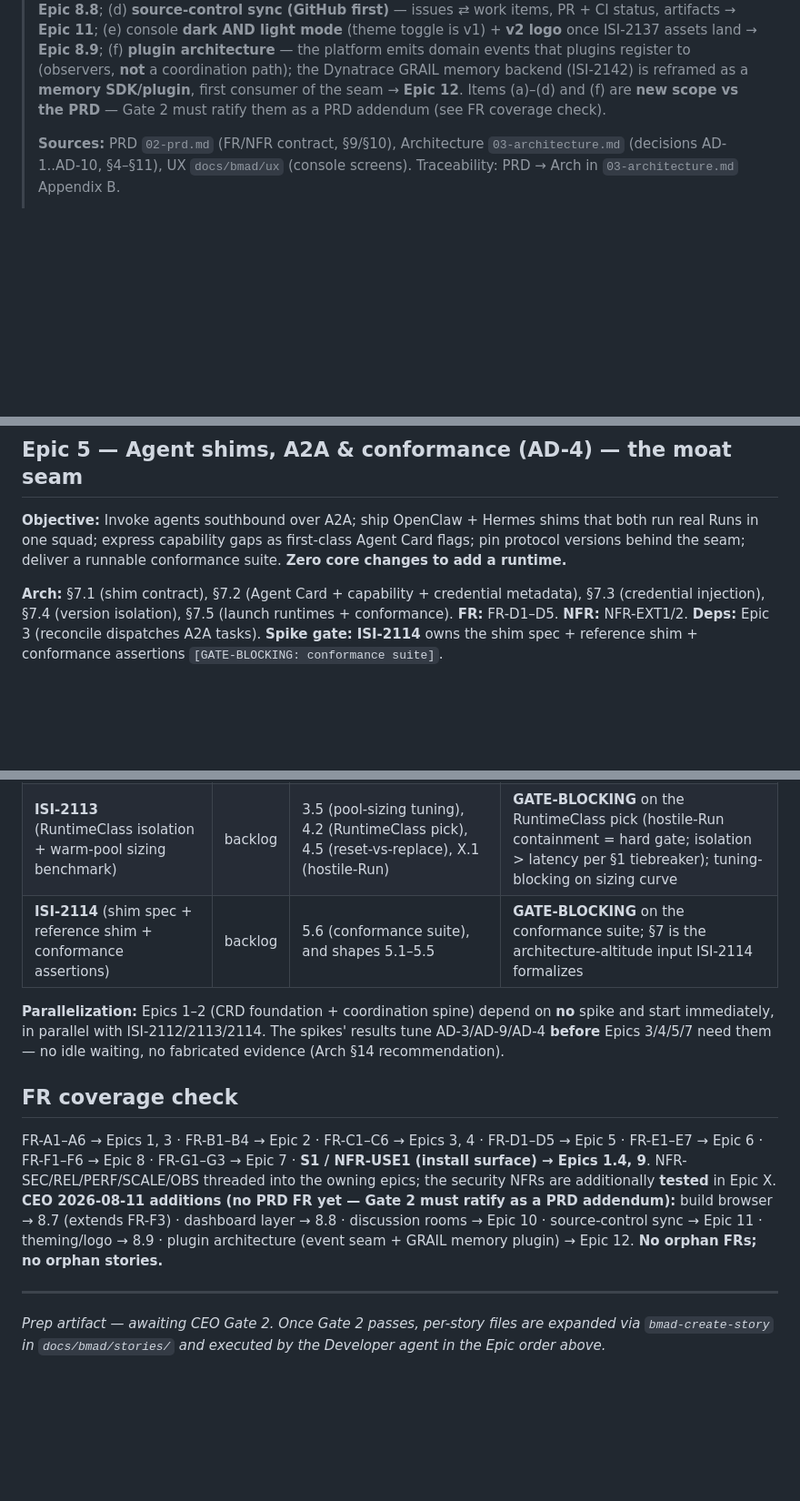
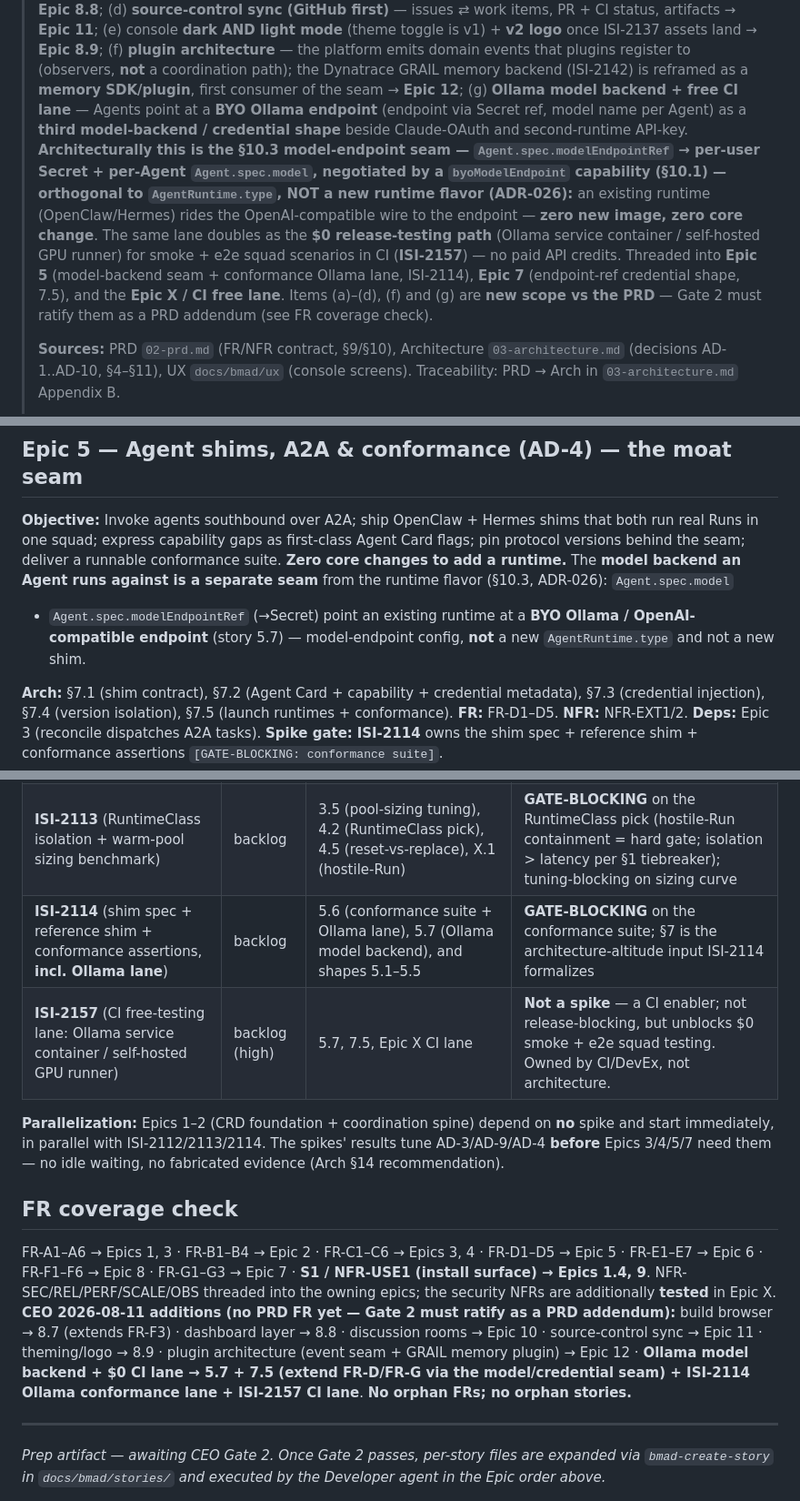
Before and after one commit to K8squad/K8squad-website, a Markdown page: docs/bmad/epics.md, 3 parts joined by grey strips. Shown at 91% size. Rendered like a GitHub page; blank space fills up the shorter version.

Commit message:
epics: thread CEO Ollama BYO model-endpoint requirement into stories
Ollama is a model backend (Agent.spec.modelEndpointRef → Secret + per-Agent
model, byoModelEndpoint capability), orthogonal to AgentRuntime.type — not a
new runtime flavor. Threaded into Epic 5 (5.7 model-endpoint story + 5.6
conformance Ollama lane), Epic 7 (7.5 endpoint-ref credential shape, 7.4
pause/resume), Epic X + spike/FR-coverage matrices (free CI lane). Aligned to
arch section 10.3 / ADR-026. New scope — Gate 2 to ratify as PRD addendum.

Co-Authored-By: Claude Opus 4.8 <noreply@anthropic.com>

```diff
--- a/docs/bmad/epics.md
+++ b/docs/bmad/epics.md
@@ -21,8 +21,17 @@
 > ISI-2137 assets land → **Epic 8.9**; (f) **plugin architecture** — the platform emits domain
 > events that plugins register to (observers, **not** a coordination path); the Dynatrace GRAIL
 > memory backend (ISI-2142) is reframed as a **memory SDK/plugin**, first consumer of the seam →
-> **Epic 12**. Items (a)–(d) and (f) are **new scope vs the PRD** — Gate 2 must
-> ratify them as a PRD addendum (see FR coverage check).
+> **Epic 12**; (g) **Ollama model backend + free CI lane** — Agents point at a **BYO Ollama
+> endpoint** (endpoint via Secret ref, model name per Agent) as a **third model-backend / credential
+> shape** beside Claude-OAuth and second-runtime API-key. **Architecturally this is the §10.3
+> model-endpoint seam — `Agent.spec.modelEndpointRef` → per-user Secret + per-Agent `Agent.spec.model`,
+> negotiated by a `byoModelEndpoint` capability (§10.1) — orthogonal to `AgentRuntime.type`, NOT a new
+> runtime flavor (ADR-026):** an existing runtime (OpenClaw/Hermes) rides the OpenAI-compatible wire to
+> the endpoint — **zero new image, zero core change**. The same lane doubles as the **$0 release-testing path** (Ollama service
+> container / self-hosted GPU runner) for smoke + e2e squad scenarios in CI (**ISI-2157**) — no paid API
+> credits. Threaded into **Epic 5** (model-backend seam + conformance Ollama lane, ISI-2114), **Epic 7**
+> (endpoint-ref credential shape, 7.5), and the **Epic X / CI free lane**. Items (a)–(d), (f) and (g)
+> are **new scope vs the PRD** — Gate 2 must ratify them as a PRD addendum (see FR coverage check).
 >
 > **Sources:** PRD `02-prd.md` (FR/NFR contract, §9/§10), Architecture `03-architecture.md`
 > (decisions AD-1..AD-10, §4–§11), UX `docs/bmad/ux` (console screens). Traceability: PRD → Arch in
@@ -152,7 +161,10 @@ tenancy), §9.2 (egress), §9.3 (workspace + concurrent Runs). **FR:** FR-C2, FR
 
 **Objective:** Invoke agents southbound over A2A; ship OpenClaw + Hermes shims that both run real Runs
 in one squad; express capability gaps as first-class Agent Card flags; pin protocol versions behind the
-seam; deliver a runnable conformance suite. **Zero core changes to add a runtime.**
+seam; deliver a runnable conformance suite. **Zero core changes to add a runtime.** The **model backend
+an Agent runs against is a separate seam** from the runtime flavor (§10.3, ADR-026): `Agent.spec.model`
++ `Agent.spec.modelEndpointRef` (→Secret) point an existing runtime at a **BYO Ollama / OpenAI-compatible
+endpoint** (story 5.7) — model-endpoint config, **not** a new `AgentRuntime.type` and not a new shim.
 
 **Arch:** §7.1 (shim contract), §7.2 (Agent Card + capability + credential metadata), §7.3 (credential
 injection), §7.4 (version isolation), §7.5 (launch runtimes + conformance). **FR:** FR-D1–D5. **NFR:**
@@ -346,7 +365,8 @@ the RuntimeClass under test.
 |-------|--------|---------------------------|-----------------|
 | **ISI-2112** (OAuth refresh cadence / subscription-token lifecycle headless) | backlog | 7.2 (Claude-family cred), 7.4 (pause/resume OAuth path) | **GATE-BLOCKING** on the Claude-family refresh path; failure → CEO-gate conversation on BYO-subscription (watch item, Arch §10/§14) |
 | **ISI-2113** (RuntimeClass isolation + warm-pool sizing benchmark) | backlog | 3.5 (pool-sizing tuning), 4.2 (RuntimeClass pick), 4.5 (reset-vs-replace), X.1 (hostile-Run) | **GATE-BLOCKING** on the RuntimeClass pick (hostile-Run containment = hard gate; isolation > latency per §1 tiebreaker); tuning-blocking on sizing curve |
-| **ISI-2114** (shim spec + reference shim + conformance assertions) | backlog | 5.6 (conformance suite), and shapes 5.1–5.5 | **GATE-BLOCKING** on the conformance suite; §7 is the architecture-altitude input ISI-2114 formalizes |
+| **ISI-2114** (shim spec + reference shim + conformance assertions, **incl. Ollama lane**) | backlog | 5.6 (conformance suite + Ollama lane), 5.7 (Ollama model backend), and shapes 5.1–5.5 | **GATE-BLOCKING** on the conformance suite; §7 is the architecture-altitude input ISI-2114 formalizes |
+| **ISI-2157** (CI free-testing lane: Ollama service container / self-hosted GPU runner) | backlog (high) | 5.7, 7.5, Epic X CI lane | **Not a spike** — a CI enabler; not release-blocking, but unblocks $0 smoke + e2e squad testing. Owned by CI/DevEx, not architecture. |
 
 **Parallelization:** Epics 1–2 (CRD foundation + coordination spine) depend on **no** spike and start
 immediately, in parallel with ISI-2112/2113/2114. The spikes' results tune AD-3/AD-9/AD-4 **before**
@@ -360,8 +380,9 @@ Epics 1.4, 9**. NFR-SEC/REL/PERF/SCALE/OBS threaded into the owning epics; the s
 additionally **tested** in Epic X.
 **CEO 2026-08-11 additions (no PRD FR yet — Gate 2 must ratify as a PRD addendum):** build browser
 → 8.7 (extends FR-F3) · dashboard layer → 8.8 · discussion rooms → Epic 10 · source-control sync →
-Epic 11 · theming/logo → 8.9 · plugin architecture (event seam + GRAIL memory plugin) → Epic 12.
-**No orphan FRs; no orphan stories.**
+Epic 11 · theming/logo → 8.9 · plugin architecture (event seam + GRAIL memory plugin) → Epic 12 ·
+**Ollama model backend + $0 CI lane → 5.7 + 7.5 (extend FR-D/FR-G via the model/credential seam) +
+ISI-2114 Ollama conformance lane + ISI-2157 CI lane**. **No orphan FRs; no orphan stories.**
 
 ---
 
```
Also changed, not shown: other parts of docs/bmad/epics.md (+11 -4 lines).
